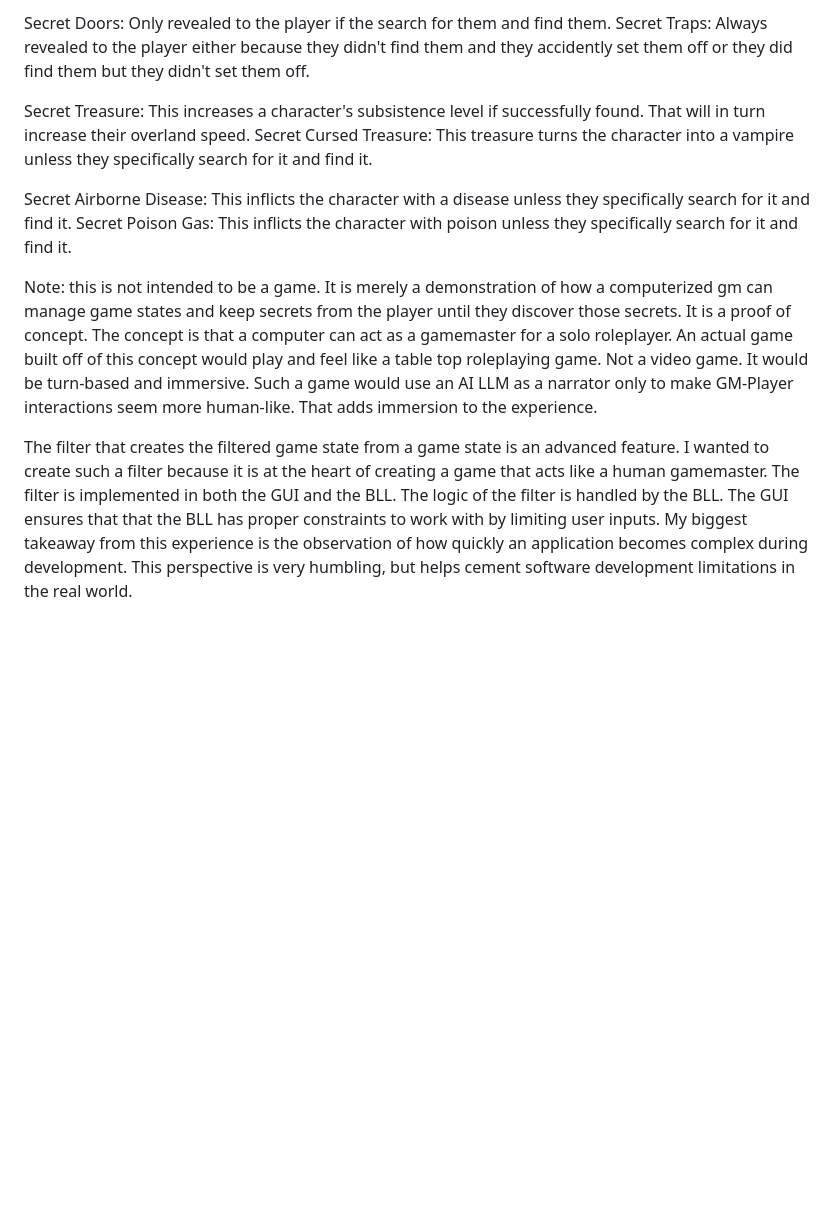
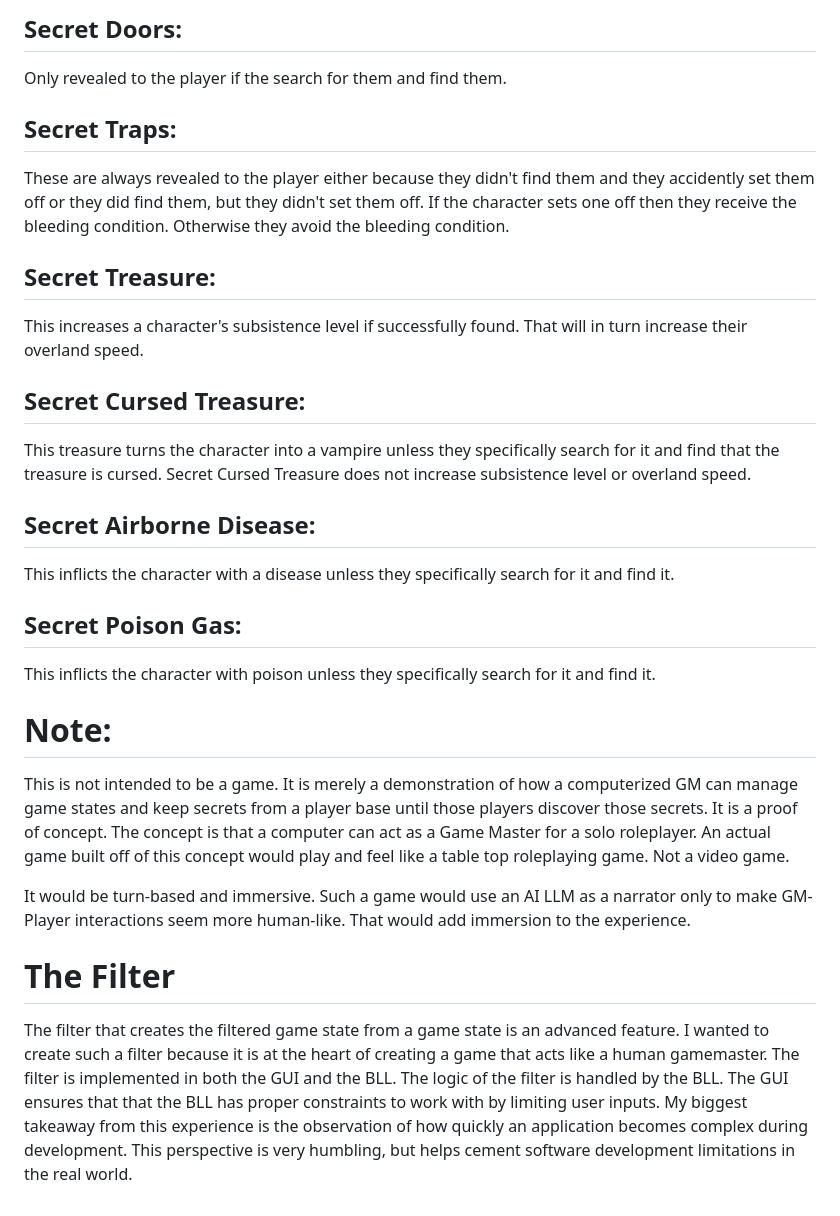
Before and after one commit to Fred7402/iSolo, a Markdown page: README.md, the part around one of its changes. GitHub-like rendering; blank space fills up the shorter version.

```diff
--- a/README.md
+++ b/README.md
@@ -71,19 +74,27 @@ Afflictions: The character is limited to two simultaneous afflictions. Afflictio
 
-Secret Doors: Only revealed to the player if the search for them and find them.
-Secret Traps: Always revealed to the player either because they didn't find them and they accidently set them off or they did find them
-but they didn't set them off.
+## Secret Doors:
+Only revealed to the player if the search for them and find them.
 
-Secret Treasure: This increases a character's subsistence level if successfully found. That will in turn increase their overland speed.
-Secret Cursed Treasure: This treasure turns the character into a vampire unless they specifically search for it and find it.
+## Secret Traps:
+These are always revealed to the player either because they didn't find them and they accidently set them off or they did find them, but they didn't set them off. If the character sets one off then they receive the bleeding condition. Otherwise they avoid the bleeding condition.
 
-Secret Airborne Disease: This inflicts the character with a disease unless they specifically search for it and find it.
-Secret Poison Gas: This inflicts the character with poison unless they specifically search for it and find it.
+## Secret Treasure:
+This increases a character's subsistence level if successfully found. That will in turn increase their overland speed.
 
-Note: this is not intended to be a game. It is merely a demonstration of how a computerized gm can manage game states and keep secrets from the player until they discover those secrets. It is a proof of concept. The concept is that a computer can act as a gamemaster for
+## Secret Cursed Treasure:
+This treasure turns the character into a vampire unless they specifically search for it and find that the treasure is cursed. Secret Cursed Treasure does not increase subsistence level or overland speed.
+
+## Secret Airborne Disease:
+This inflicts the character with a disease unless they specifically search for it and find it.
+
+## Secret Poison Gas:
+This inflicts the character with poison unless they specifically search for it and find it.
+
+# Note:
+This is not intended to be a game. It is merely a demonstration of how a computerized GM can manage game states and keep secrets from a player base until those players discover those secrets. It is a proof of concept. The concept is that a computer can act as a Game Master for
 a solo roleplayer. An actual game built off of this concept would play and feel like a table top roleplaying game. Not a video game.
-It would be turn-based and immersive. Such a game would use an AI LLM as a narrator only to make GM-Player interactions seem more
-human-like. That adds immersion to the experience.
 
-The filter that creates the filtered game state from a game state is an advanced feature. I wanted to create such a filter because it is at the heart of creating a game that acts like a human gamemaster. The filter is implemented in both the GUI and the BLL. The logic of the filter is handled by the BLL. The GUI ensures that that the BLL has proper constraints to work with by limiting user inputs. My
-biggest takeaway from this experience is the observation of how quickly an application becomes complex during development. This
-perspective is very humbling, but helps cement software development limitations in the real world.
+It would be turn-based and immersive. Such a game would use an AI LLM as a narrator only to make GM-Player interactions seem more human-like. That would add immersion to the experience.
+
+# The Filter
+The filter that creates the filtered game state from a game state is an advanced feature. I wanted to create such a filter because it is at the heart of creating a game that acts like a human gamemaster. The filter is implemented in both the GUI and the BLL. The logic of the filter is handled by the BLL. The GUI ensures that that the BLL has proper constraints to work with by limiting user inputs. My biggest takeaway from this experience is the observation of how quickly an application becomes complex during development. This perspective is very humbling, but helps cement software development limitations in the real world.
```
Also changed, not shown: other parts of README.md (+33 -30 lines).
